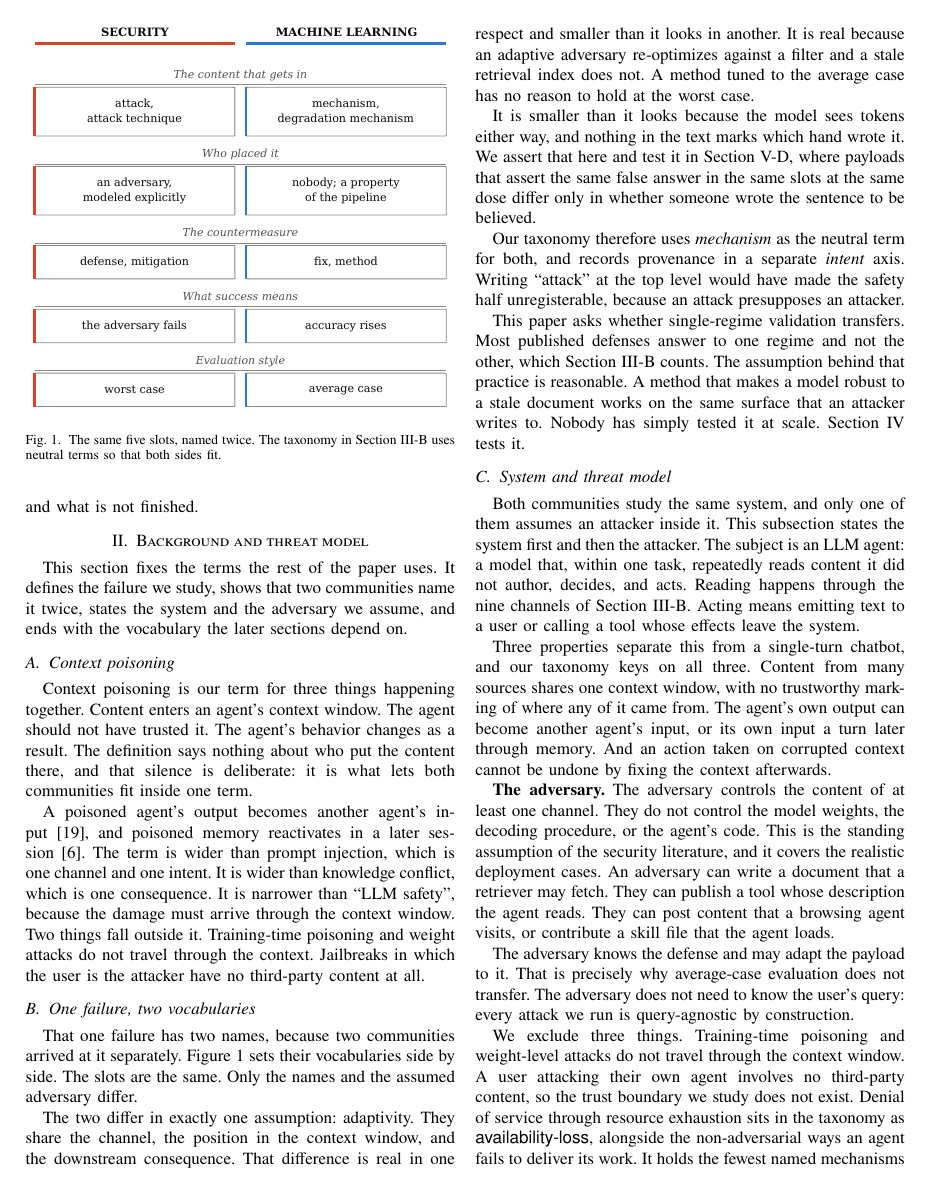
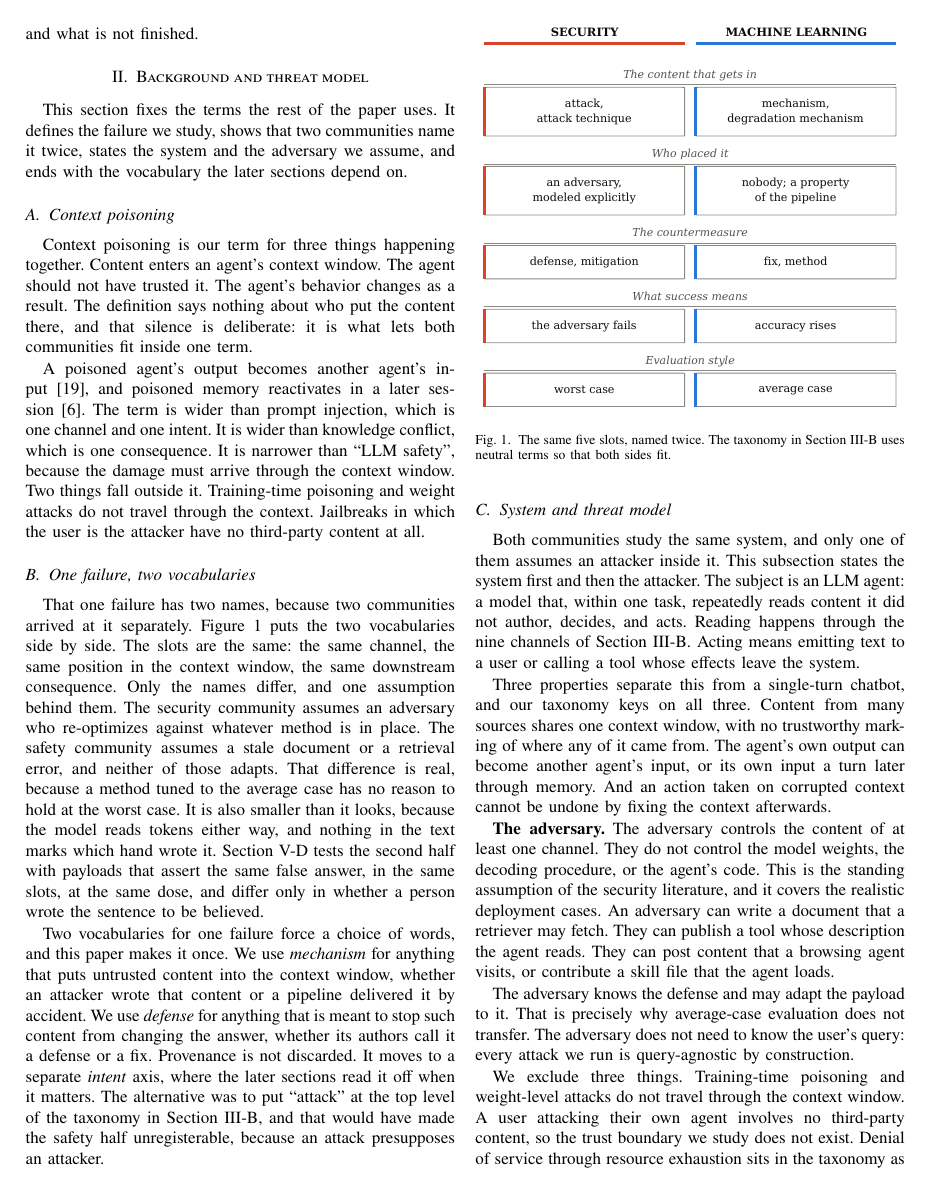
Before and after one commit to Nyamtulla/context_poison, a LaTeX paper (latex/main.tex, which reads latex/sections/02-background.tex): page 3 of 25. Compiled offline with pdfLaTeX.

Commit message:
Reduce the vocabularies subsection to two paragraphs

```diff
--- a/latex/sections/02-background.tex
+++ b/latex/sections/02-background.tex
@@ -22,8 +22,18 @@ attacker have no third-party content at all.
 \subsection{One failure, two vocabularies} \label{sec:twovocab}
 
 That one failure has two names, because two communities arrived at it
-separately. Figure~\ref{fig:vocab} sets their vocabularies side by side. The slots are
-the same. Only the names and the assumed adversary differ.
+separately. Figure~\ref{fig:vocab} puts the two vocabularies side by side.
+The slots are the same: the same channel, the same position in the context
+window, the same downstream consequence. Only the names differ, and one
+assumption behind them. The security community assumes an adversary who
+re-optimizes against whatever method is in place. The safety community
+assumes a stale document or a retrieval error, and neither of those adapts.
+That difference is real, because a method tuned to the average case has no
+reason to hold at the worst case. It is also smaller than it looks, because
+the model reads tokens either way, and nothing in the text marks which hand
+wrote it. Section~\ref{sec:regime} tests the second half with payloads that
+assert the same false answer, in the same slots, at the same dose, and differ
+only in whether a person wrote the sentence to be believed.
 
 \begin{figure}[t]
 \centering
@@ -33,30 +43,16 @@ Section~\ref{sec:taxonomy} uses neutral terms so that both sides fit.}
 \label{fig:vocab}
 \end{figure}
 
-The two differ in exactly one assumption: adaptivity. They share the
-channel, the position in the context window, and the downstream consequence.
-That difference is real in one respect and smaller than it looks in another.
-It is real because an adaptive adversary re-optimizes against a filter and a
-stale retrieval index does not. A method tuned to the average case has no
-reason to hold at the worst case.
-
-It is smaller than it looks because the model sees tokens either way, and
-nothing in the text marks which hand wrote it. We assert that here and test
-it in Section~\ref{sec:regime}, where payloads that assert the same false
-answer in the same slots at the same dose differ only in whether someone
-wrote the sentence to be believed.
-
-Our taxonomy therefore uses \emph{mechanism} as the neutral term for both, and
-records provenance in a separate \emph{intent} axis. Writing ``attack'' at the
-top level would have made the safety half unregisterable, because an
-attack presupposes an attacker.
-
-This paper asks whether single-regime validation transfers. Most
-published defenses answer to one regime and not the other, which
-Section~\ref{sec:taxonomy} counts. The assumption behind that practice is
-reasonable. A method that makes a model robust to a stale document works on
-the same surface that an attacker writes to. Nobody has simply tested it at
-scale. Section~\ref{sec:experiments} tests it.
+Two vocabularies for one failure force a choice of words, and this paper
+makes it once. We use \emph{mechanism} for anything that puts untrusted
+content into the context window, whether an attacker wrote that content or a
+pipeline delivered it by accident. We use \emph{defense} for anything that is
+meant to stop such content from changing the answer, whether its authors call
+it a defense or a fix. Provenance is not discarded. It moves to a separate
+\emph{intent} axis, where the later sections read it off when it matters. The
+alternative was to put ``attack'' at the top level of the taxonomy in
+Section~\ref{sec:taxonomy}, and that would have made the safety half
+unregisterable, because an attack presupposes an attacker.
 
 \subsection{System and threat model}
 \label{sec:securityregime}
```
